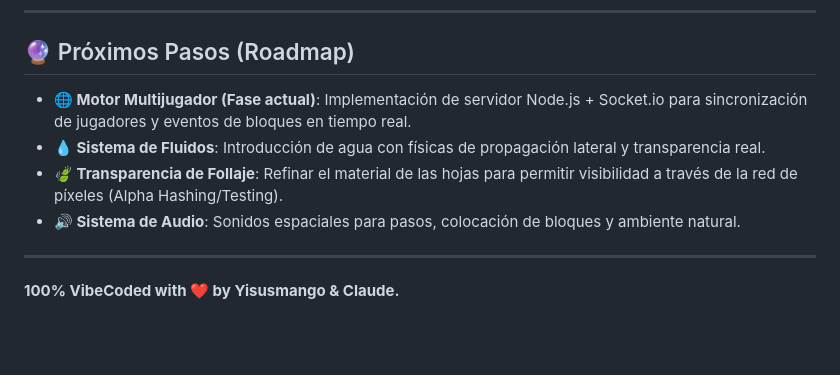
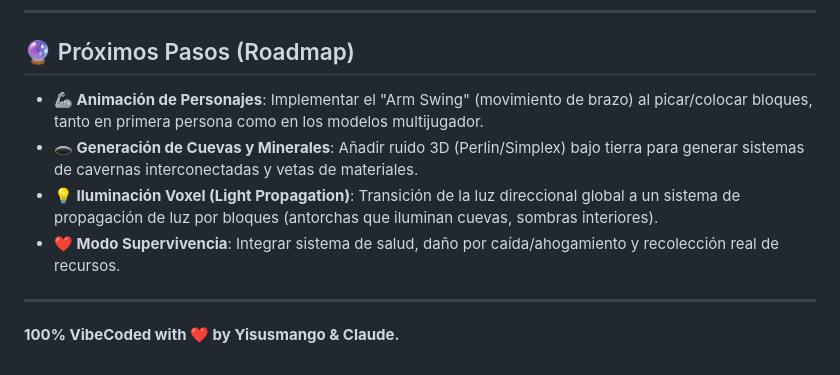
Before and after one commit to yisusmango/VibeCraft, a Markdown page: README.md, the part around one of its changes. Drawn GitHub-style; blank space fills up the shorter version.

```diff
--- a/README.md
+++ b/README.md
@@ -44,10 +50,10 @@ El motor ha superado la barrera del mundo finito. Ahora cuenta con una arquitect
 
 ## 🔮 Próximos Pasos (Roadmap)
 
-* **🌐 Motor Multijugador (Fase actual)**: Implementación de servidor Node.js + Socket.io para sincronización de jugadores y eventos de bloques en tiempo real.
-* **💧 Sistema de Fluidos**: Introducción de agua con físicas de propagación lateral y transparencia real.
-* **🍃 Transparencia de Follaje**: Refinar el material de las hojas para permitir visibilidad a través de la red de píxeles (Alpha Hashing/Testing).
-* **🔊 Sistema de Audio**: Sonidos espaciales para pasos, colocación de bloques y ambiente natural.
+* **🦾 Animación de Personajes**: Implementar el "Arm Swing" (movimiento de brazo) al picar/colocar bloques, tanto en primera persona como en los modelos multijugador.
+* **🕳️ Generación de Cuevas y Minerales**: Añadir ruido 3D (Perlin/Simplex) bajo tierra para generar sistemas de cavernas interconectadas y vetas de materiales.
+* **💡 Iluminación Voxel (Light Propagation)**: Transición de la luz direccional global a un sistema de propagación de luz por bloques (antorchas que iluminan cuevas, sombras interiores).
+* **❤️ Modo Supervivencia**: Integrar sistema de salud, daño por caída/ahogamiento y recolección real de recursos.
 
 ---
 
```
Also changed, not shown: other parts of README.md (+23 -17 lines).
